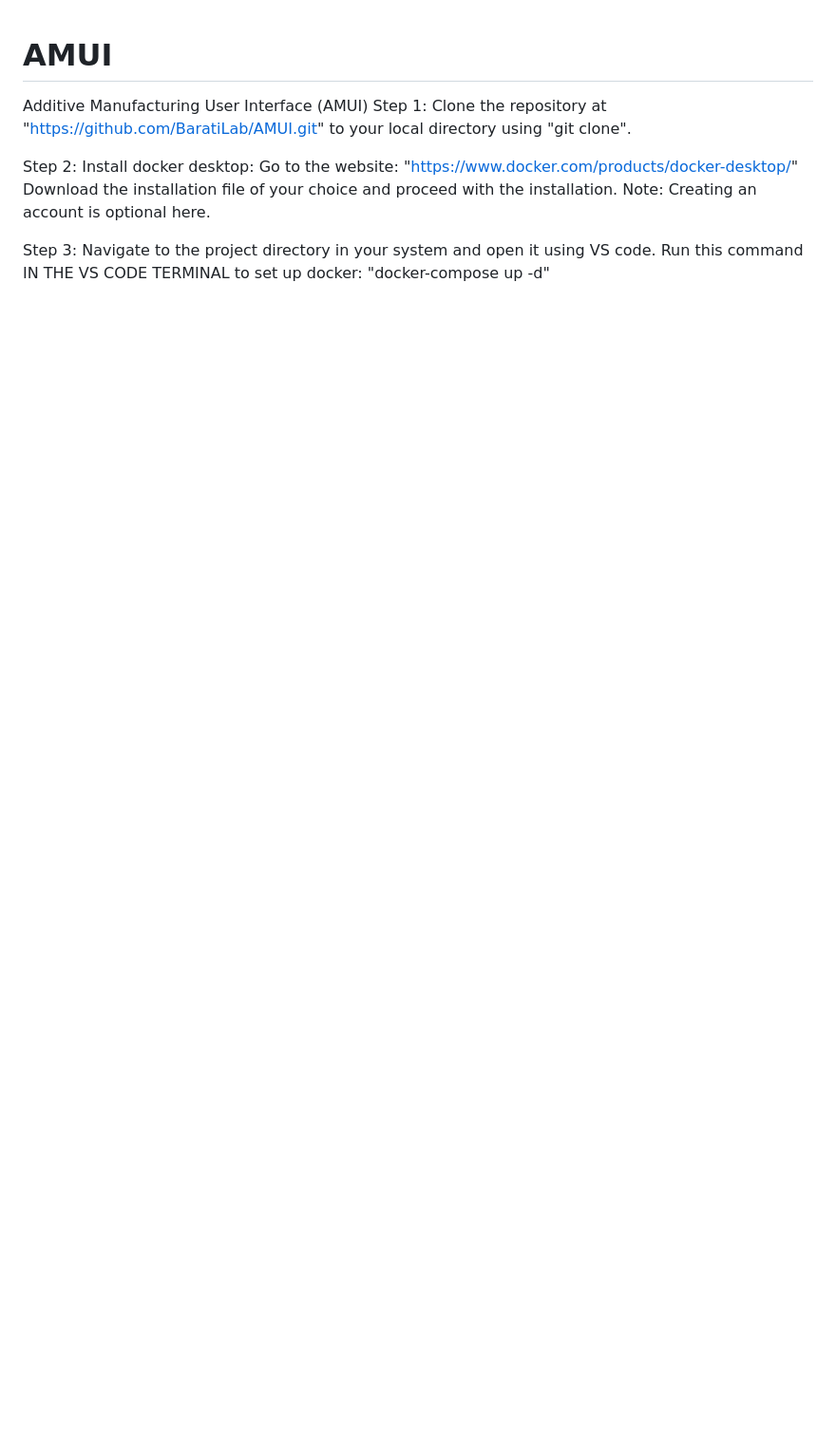
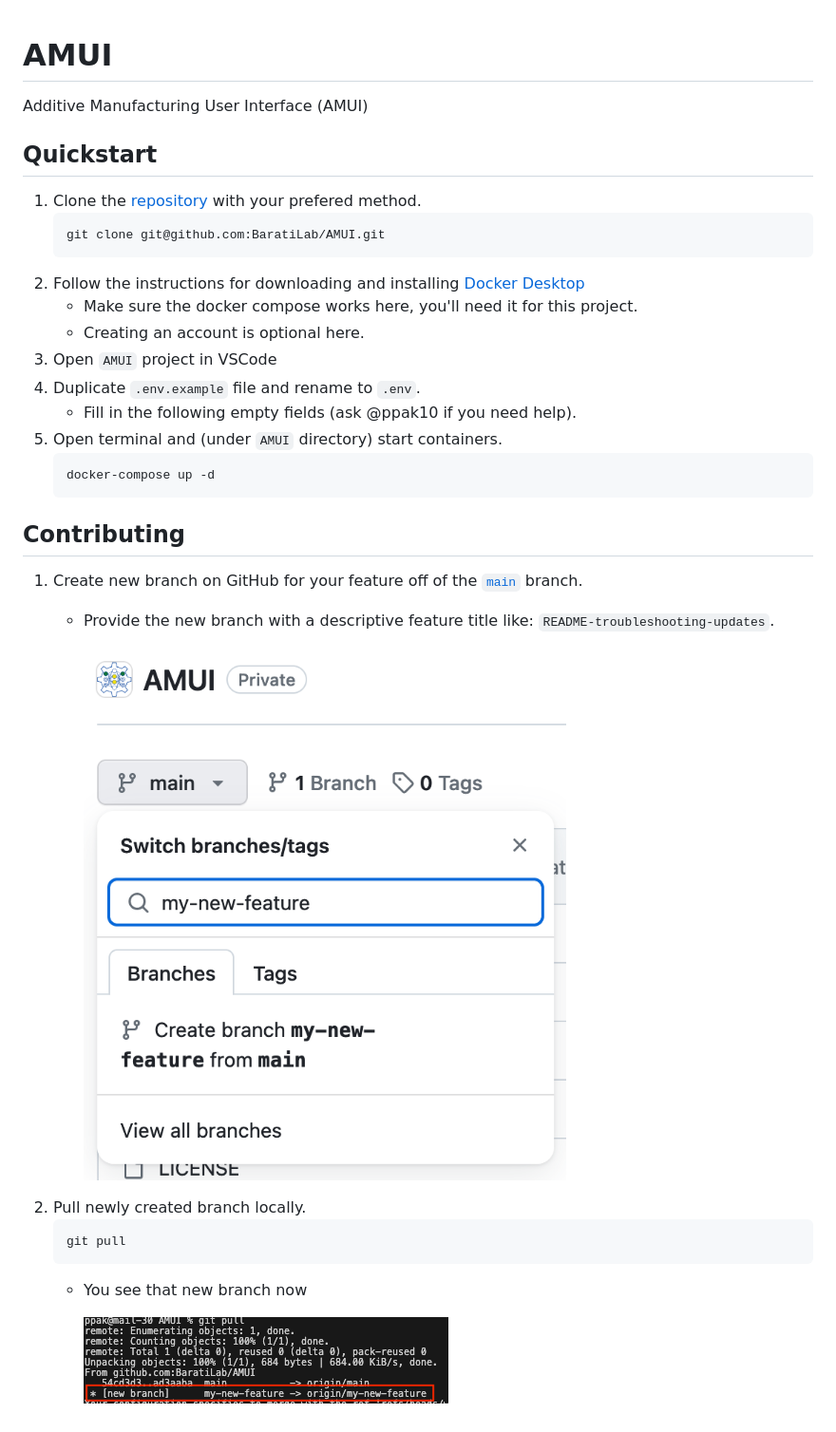
Before and after one commit to BaratiLab/AMUI, a Markdown page: README.md, the part around the change. Shown: that part at 95% size. Rendered like a GitHub page; pictures changed too: images/new_branch.png (added), images/new_branch_pull.png (added); blank space fills up the shorter version.

````diff
--- a/README.md
+++ b/README.md
@@ -1,11 +1,31 @@
 # AMUI
 Additive Manufacturing User Interface (AMUI)
-Step 1: Clone the repository at "https://github.com/BaratiLab/AMUI.git" to your local directory using "git clone".
 
-Step 2: Install docker desktop:
-Go to the website: "https://www.docker.com/products/docker-desktop/"
-Download the installation file of your choice and proceed with the installation.
-Note: Creating an account is optional here.
+## Quickstart
+1. Clone the [repository]("https://github.com/BaratiLab/AMUI.git") with your prefered method.
+    ```bash
+    git clone git@github.com:BaratiLab/AMUI.git
+    ```
+2. Follow the instructions for downloading and installing [Docker Desktop]("https://www.docker.com/products/docker-desktop/")
+    - Make sure the docker compose works here, you'll need it for this project.
+    - Creating an account is optional here.
+3. Open `AMUI` project in VSCode
+4. Duplicate `.env.example` file and rename to `.env`.
+    - Fill in the following empty fields (ask @ppak10 if you need help).
+5. Open terminal and (under `AMUI` directory) start containers.
+    ```bash
+    docker-compose up -d
+    ```
 
-Step 3: Navigate to the project directory in your system and open it using VS code.
-Run this command IN THE VS CODE TERMINAL to set up docker: "docker-compose up -d"
+## Contributing
+1. Create new branch on GitHub for your feature off of the [`main`](https://github.com/BaratiLab/AMUI) branch.
+    - Provide the new branch with a descriptive feature title like: `README-troubleshooting-updates`.
+
+      ![image/new_branch.png](./images/new_branch.png)
+2. Pull newly created branch locally.
+    ```bash
+    git pull
+    ```
+    - You see that new branch now
+
+      ![image/new_branch_pull.png](./images/new_branch_pull.png)
````
Also changed, not shown: api/README.md (added, +11 -0 lines), images/reopen_in_container.PNG (added), 7 other files.
